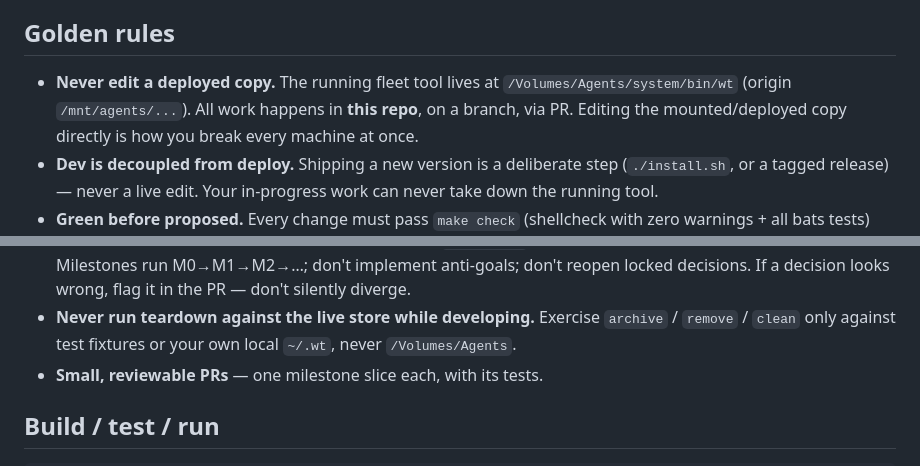
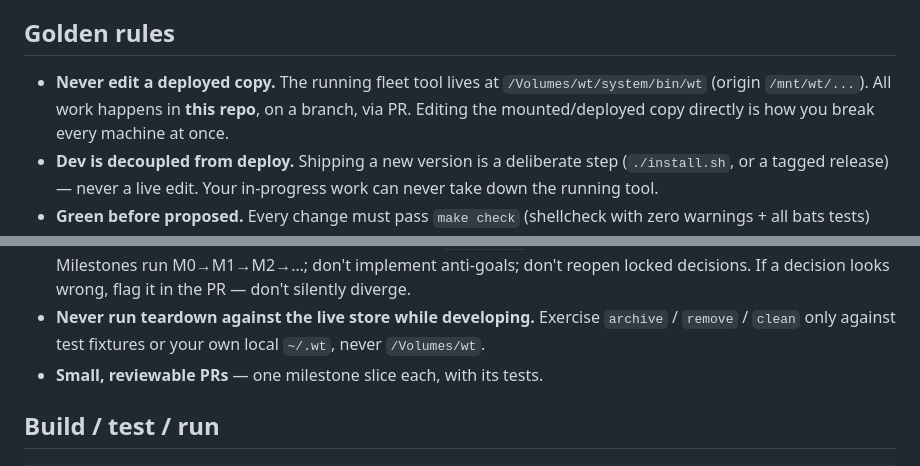
Before and after one commit to fschrhunt/code, a Markdown page: AGENTS.md, 2 parts joined by grey strips. Rendered like a GitHub page.

Commit message:
Update AGENTS.md paths after Agents→wt mount rename.
Co-authored-by: Cursor <cursoragent@cursor.com>

```diff
--- a/AGENTS.md
+++ b/AGENTS.md
@@ -6,7 +6,7 @@ build, Claude, and humans all follow it so work stays compatible and safe.
 ## Golden rules
 
 - **Never edit a deployed copy.** The running fleet tool lives at
-  `/Volumes/Agents/system/bin/wt` (origin `/mnt/agents/...`). All work happens in
+  `/Volumes/wt/system/bin/wt` (origin `/mnt/wt/...`). All work happens in
   **this repo**, on a branch, via PR. Editing the mounted/deployed copy directly
   is how you break every machine at once.
 - **Dev is decoupled from deploy.** Shipping a new version is a deliberate step
@@ -28,7 +28,7 @@ build, Claude, and humans all follow it so work stays compatible and safe.
   in the PR — don't silently diverge.
 - **Never run teardown against the live store while developing.** Exercise
   `archive` / `remove` / `clean` only against test fixtures or your own local
-  `~/.wt`, never `/Volumes/Agents`.
+  `~/.wt`, never `/Volumes/wt`.
 - **Small, reviewable PRs** — one milestone slice each, with its tests.
 
 ## Build / test / run
```
